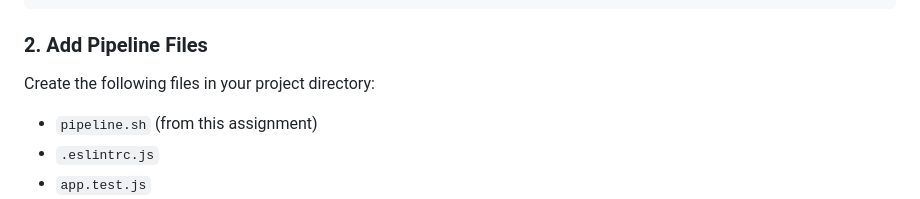
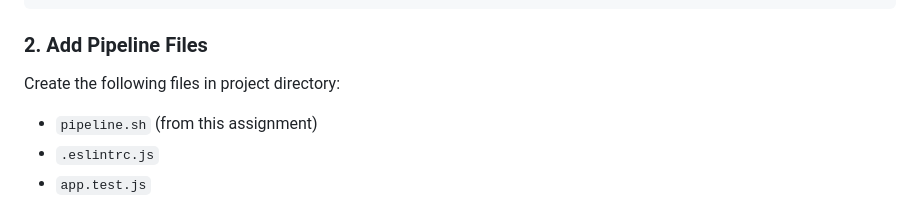
Before and after one commit to Belalahmad201/Gatsby-Poc-site, a Markdown page: devops/Abhisek Dutta/(TASK 2)--10 September 2025--README.md, the part around the change. Rendered like a GitHub page.

````diff
--- a/devops/Abhisek Dutta/(TASK 2)--10 September 2025--README.md
+++ b/devops/Abhisek Dutta/(TASK 2)--10 September 2025--README.md
@@ -32,7 +32,7 @@ cd node-express-hello-world
 ```
 
 ### 2. Add Pipeline Files
-Create the following files in your project directory:
+Create the following files in  project directory:
 - `pipeline.sh` (from this assignment)
 - `.eslintrc.js`
 - `app.test.js`
````
